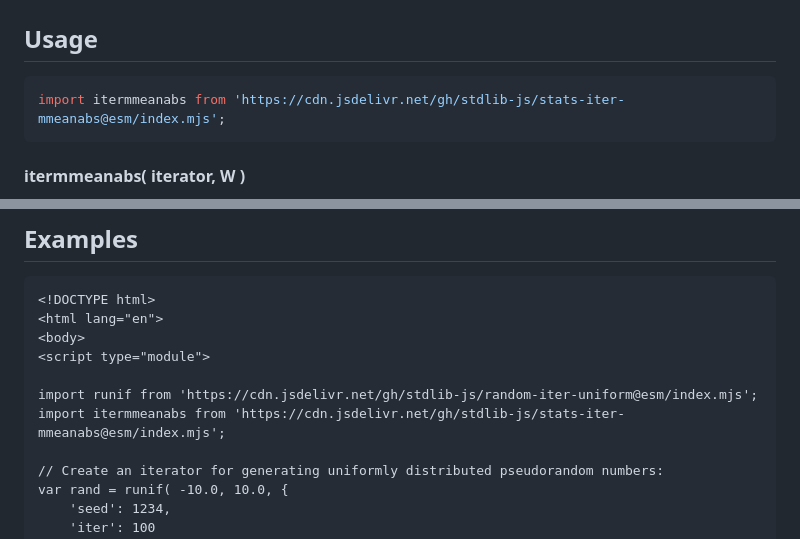
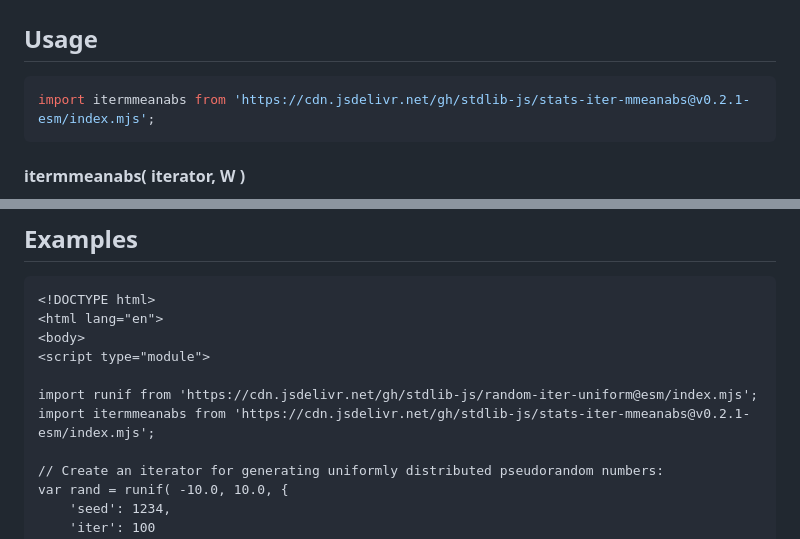
Before and after one commit to stdlib-js/stats-iter-mmeanabs, a Markdown page: README.md, 2 parts joined by grey strips. GitHub-like rendering.

Commit message:
Update README.md for ESM bundle v0.2.1

````diff
--- a/README.md
+++ b/README.md
@@ -65,7 +65,7 @@ For a window of size `W`, the [arithmetic mean][arithmetic-mean] of absolute val
 ## Usage
 
 ```javascript
-import itermmeanabs from 'https://cdn.jsdelivr.net/gh/stdlib-js/stats-iter-mmeanabs@esm/index.mjs';
+import itermmeanabs from 'https://cdn.jsdelivr.net/gh/stdlib-js/stats-iter-mmeanabs@v0.2.1-esm/index.mjs';
 ```
 
 #### itermmeanabs( iterator, W )
@@ -128,7 +128,7 @@ m = it.next().value; // [3.0, -7.0, -5.0]
 <script type="module">
 
 import runif from 'https://cdn.jsdelivr.net/gh/stdlib-js/random-iter-uniform@esm/index.mjs';
-import itermmeanabs from 'https://cdn.jsdelivr.net/gh/stdlib-js/stats-iter-mmeanabs@esm/index.mjs';
+import itermmeanabs from 'https://cdn.jsdelivr.net/gh/stdlib-js/stats-iter-mmeanabs@v0.2.1-esm/index.mjs';
 
 // Create an iterator for generating uniformly distributed pseudorandom numbers:
 var rand = runif( -10.0, 10.0, {
````
